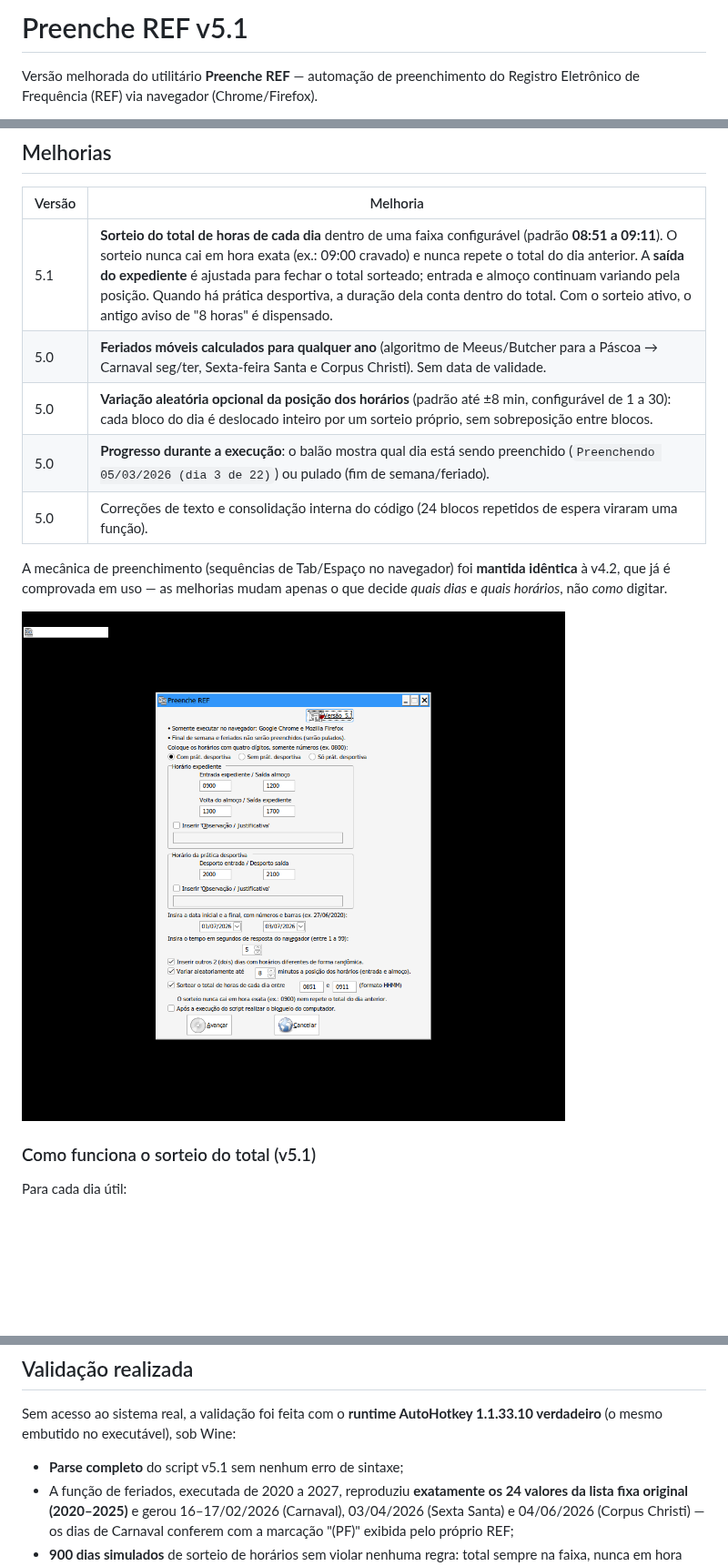
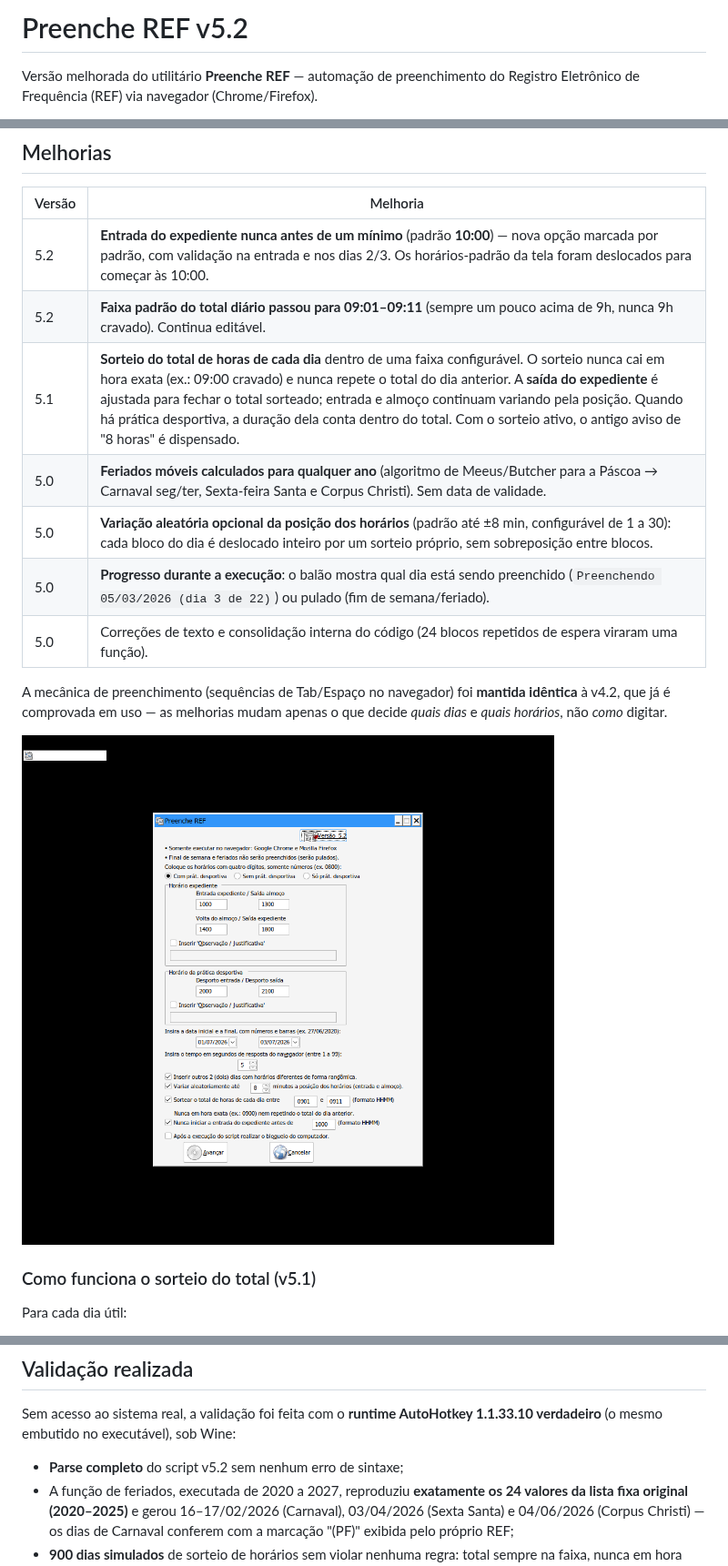
Before and after one commit to rodrigokoehler/rodrigokoehler, a Markdown page: preenche-ref/README.md, 3 parts joined by grey strips. Shown at 91% size. GitHub-like rendering; pictures changed too: preenche-ref/docs/gui_v5.png; blank space fills up the shorter version.

```diff
--- a/preenche-ref/README.md
+++ b/preenche-ref/README.md
@@ -1,4 +1,4 @@
-# Preenche REF v5.1
+# Preenche REF v5.2
 
 Versão melhorada do utilitário **Preenche REF** — automação de preenchimento do
 Registro Eletrônico de Frequência (REF) via navegador (Chrome/Firefox).
@@ -21,7 +21,9 @@ preenchido como dia útil.
 
 | Versão | Melhoria |
 |--------|----------|
-| 5.1 | **Sorteio do total de horas de cada dia** dentro de uma faixa configurável (padrão **08:51 a 09:11**). O sorteio nunca cai em hora exata (ex.: 09:00 cravado) e nunca repete o total do dia anterior. A **saída do expediente** é ajustada para fechar o total sorteado; entrada e almoço continuam variando pela posição. Quando há prática desportiva, a duração dela conta dentro do total. Com o sorteio ativo, o antigo aviso de "8 horas" é dispensado. |
+| 5.2 | **Entrada do expediente nunca antes de um mínimo** (padrão **10:00**) — nova opção marcada por padrão, com validação na entrada e nos dias 2/3. Os horários-padrão da tela foram deslocados para começar às 10:00. |
+| 5.2 | **Faixa padrão do total diário passou para 09:01–09:11** (sempre um pouco acima de 9h, nunca 9h cravado). Continua editável. |
+| 5.1 | **Sorteio do total de horas de cada dia** dentro de uma faixa configurável. O sorteio nunca cai em hora exata (ex.: 09:00 cravado) e nunca repete o total do dia anterior. A **saída do expediente** é ajustada para fechar o total sorteado; entrada e almoço continuam variando pela posição. Quando há prática desportiva, a duração dela conta dentro do total. Com o sorteio ativo, o antigo aviso de "8 horas" é dispensado. |
 | 5.0 | **Feriados móveis calculados para qualquer ano** (algoritmo de Meeus/Butcher para a Páscoa → Carnaval seg/ter, Sexta-feira Santa e Corpus Christi). Sem data de validade. |
 | 5.0 | **Variação aleatória opcional da posição dos horários** (padrão até ±8 min, configurável de 1 a 30): cada bloco do dia é deslocado inteiro por um sorteio próprio, sem sobreposição entre blocos. |
 | 5.0 | **Progresso durante a execução**: o balão mostra qual dia está sendo preenchido (`Preenchendo 05/03/2026 (dia 3 de 22)`) ou pulado (fim de semana/feriado). |
@@ -54,7 +56,7 @@ Exemplo real gerado nos testes (base 09:00–12:00 / 13:00–17:00 + desporto
 Sem acesso ao sistema real, a validação foi feita com o **runtime AutoHotkey
 1.1.33.10 verdadeiro** (o mesmo embutido no executável), sob Wine:
 
-- **Parse completo** do script v5.1 sem nenhum erro de sintaxe;
+- **Parse completo** do script v5.2 sem nenhum erro de sintaxe;
 - A função de feriados, executada de 2020 a 2027, reproduziu **exatamente
   os 24 valores da lista fixa original (2020–2025)** e gerou 16–17/02/2026
   (Carnaval), 03/04/2026 (Sexta Santa) e 04/06/2026 (Corpus Christi) — os dias
```
Also changed, not shown: other parts of preenche-ref/README.md (+20 -14 lines), preenche-ref/v6-web/README.md (added, +74 -0 lines), preenche-ref/docs/v6_analisador.png (added), 4 other files.
